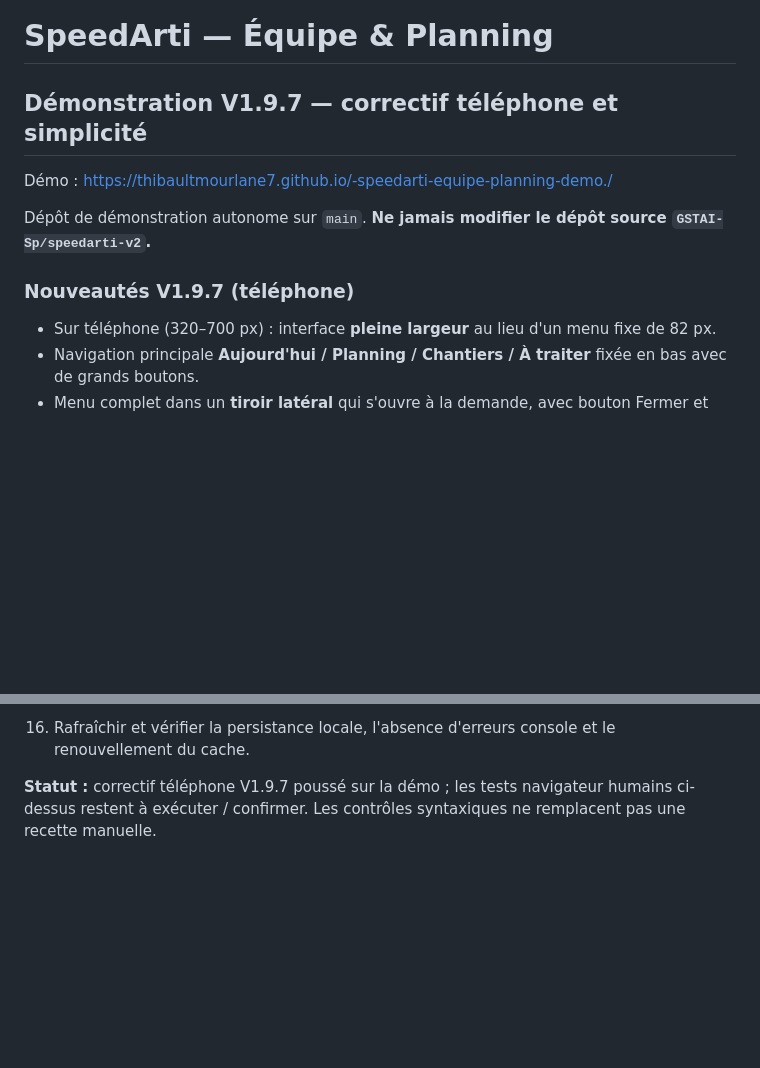
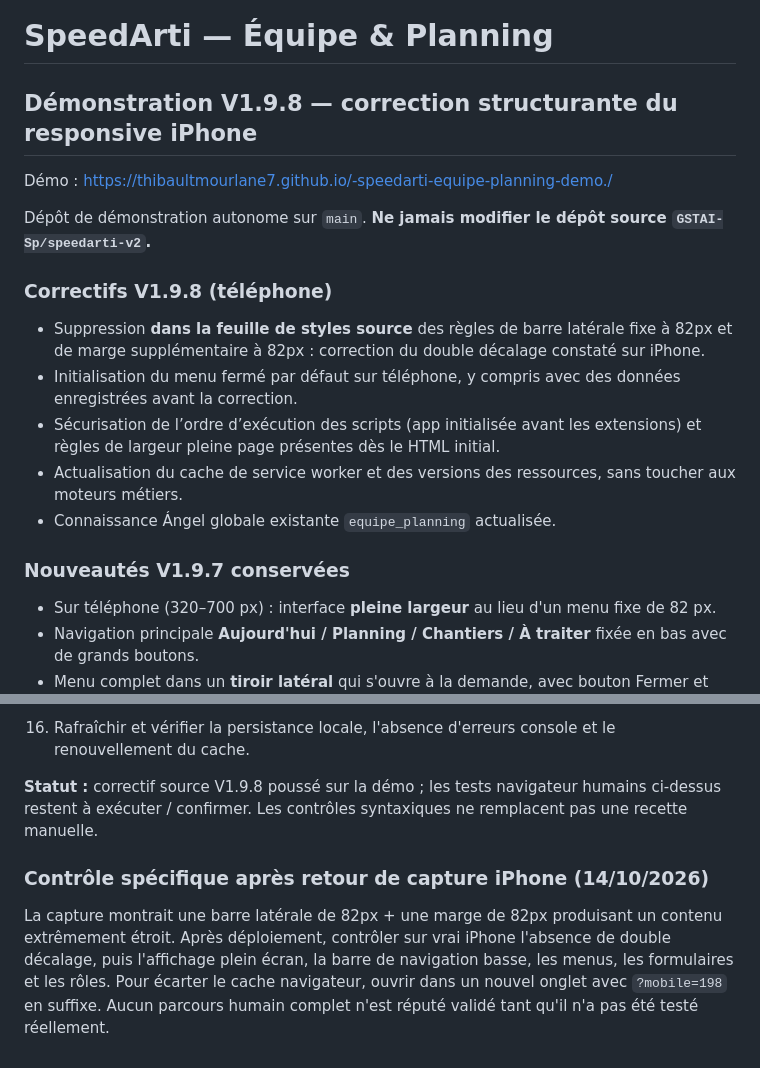
Before and after one commit to thibaultmourlane7/-speedarti-equipe-planning-demo., a Markdown page: README.md, 2 parts joined by grey strips. GitHub-like rendering; blank space fills up the shorter version.

Commit message:
V1.9.8 — documente la cause du bug iPhone et la recette mobile spécifique

```diff
--- a/README.md
+++ b/README.md
@@ -1,12 +1,20 @@
 # SpeedArti — Équipe & Planning
 
-## Démonstration V1.9.7 — correctif téléphone et simplicité
+## Démonstration V1.9.8 — correction structurante du responsive iPhone
 
 Démo : https://thibaultmourlane7.github.io/-speedarti-equipe-planning-demo./
 
 Dépôt de démonstration autonome sur `main`. **Ne jamais modifier le dépôt source `GSTAI-Sp/speedarti-v2`.**
 
-### Nouveautés V1.9.7 (téléphone)
+### Correctifs V1.9.8 (téléphone)
+
+- Suppression **dans la feuille de styles source** des règles de barre latérale fixe à 82px et de marge supplémentaire à 82px : correction du double décalage constaté sur iPhone.
+- Initialisation du menu fermé par défaut sur téléphone, y compris avec des données enregistrées avant la correction.
+- Sécurisation de l’ordre d’exécution des scripts (app initialisée avant les extensions) et règles de largeur pleine page présentes dès le HTML initial.
+- Actualisation du cache de service worker et des versions des ressources, sans toucher aux moteurs métiers.
+- Connaissance Ángel globale existante `equipe_planning` actualisée.
+
+### Nouveautés V1.9.7 conservées
 
 - Sur téléphone (320–700 px) : interface **pleine largeur** au lieu d'un menu fixe de 82 px.
 - Navigation principale **Aujourd'hui / Planning / Chantiers / À traiter** fixée en bas avec de grands boutons.
@@ -61,4 +69,8 @@ Les chiffres et tarifs d'édition de la démo ne valent pas publication commerci
 11. Tester petit téléphone (~320 px), mobile (~375 px), tablette, ordinateur et menu réduit/ouvert.
 12. Rafraîchir et vérifier la persistance locale, l'absence d'erreurs console et le renouvellement du cache.
 
-**Statut :** correctif téléphone V1.9.7 poussé sur la démo ; les tests navigateur humains ci-dessus restent à exécuter / confirmer. Les contrôles syntaxiques ne remplacent pas une recette manuelle.
+**Statut :** correctif source V1.9.8 poussé sur la démo ; les tests navigateur humains ci-dessus restent à exécuter / confirmer. Les contrôles syntaxiques ne remplacent pas une recette manuelle.
+
+### Contrôle spécifique après retour de capture iPhone (14/10/2026)
+
+La capture montrait une barre latérale de 82px + une marge de 82px produisant un contenu extrêmement étroit. Après déploiement, contrôler sur vrai iPhone l'absence de double décalage, puis l'affichage plein écran, la barre de navigation basse, les menus, les formulaires et les rôles. Pour écarter le cache navigateur, ouvrir dans un nouvel onglet avec `?mobile=198` en suffixe. Aucun parcours humain complet n'est réputé validé tant qu'il n'a pas été testé réellement.
```
